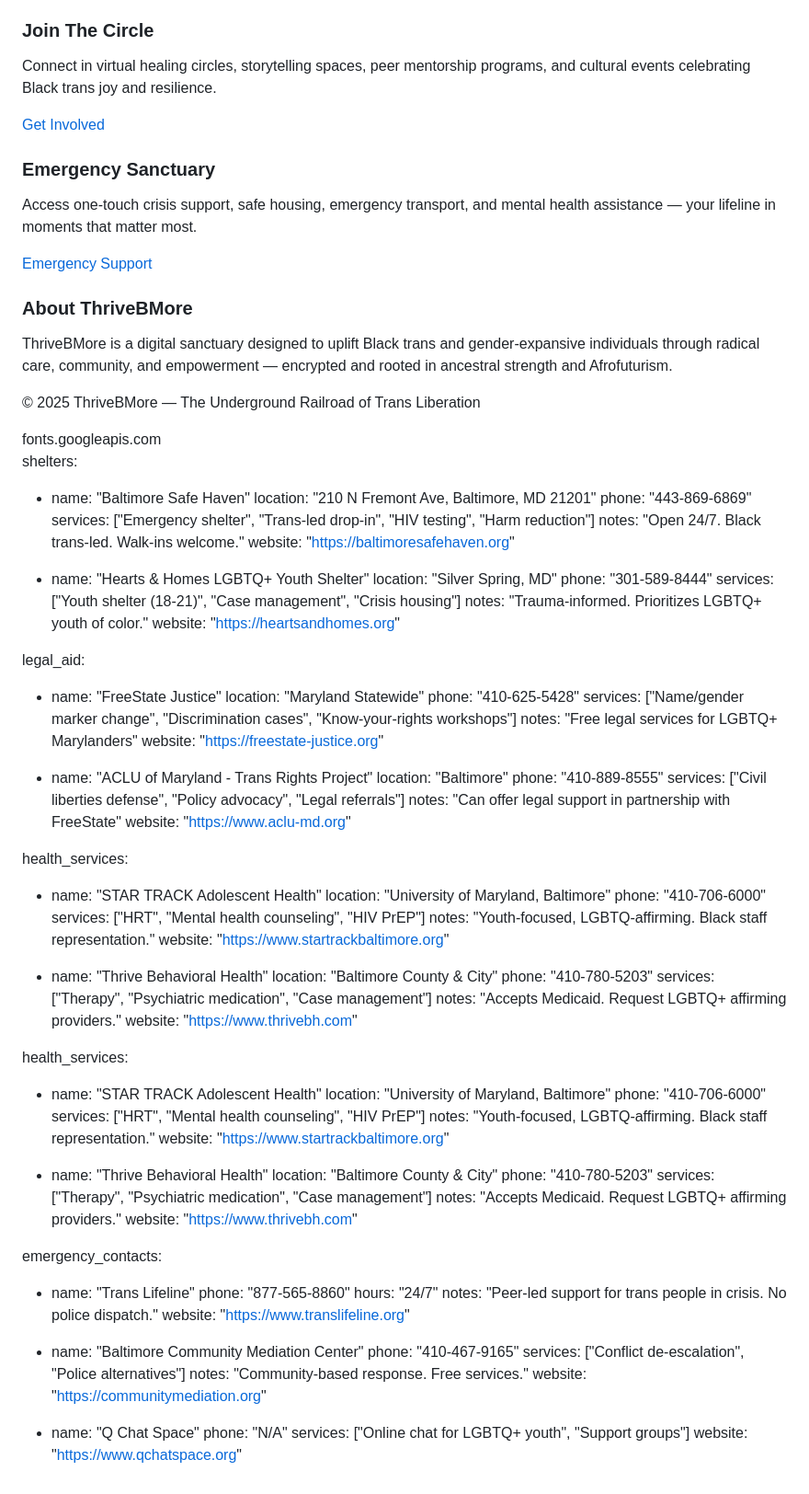
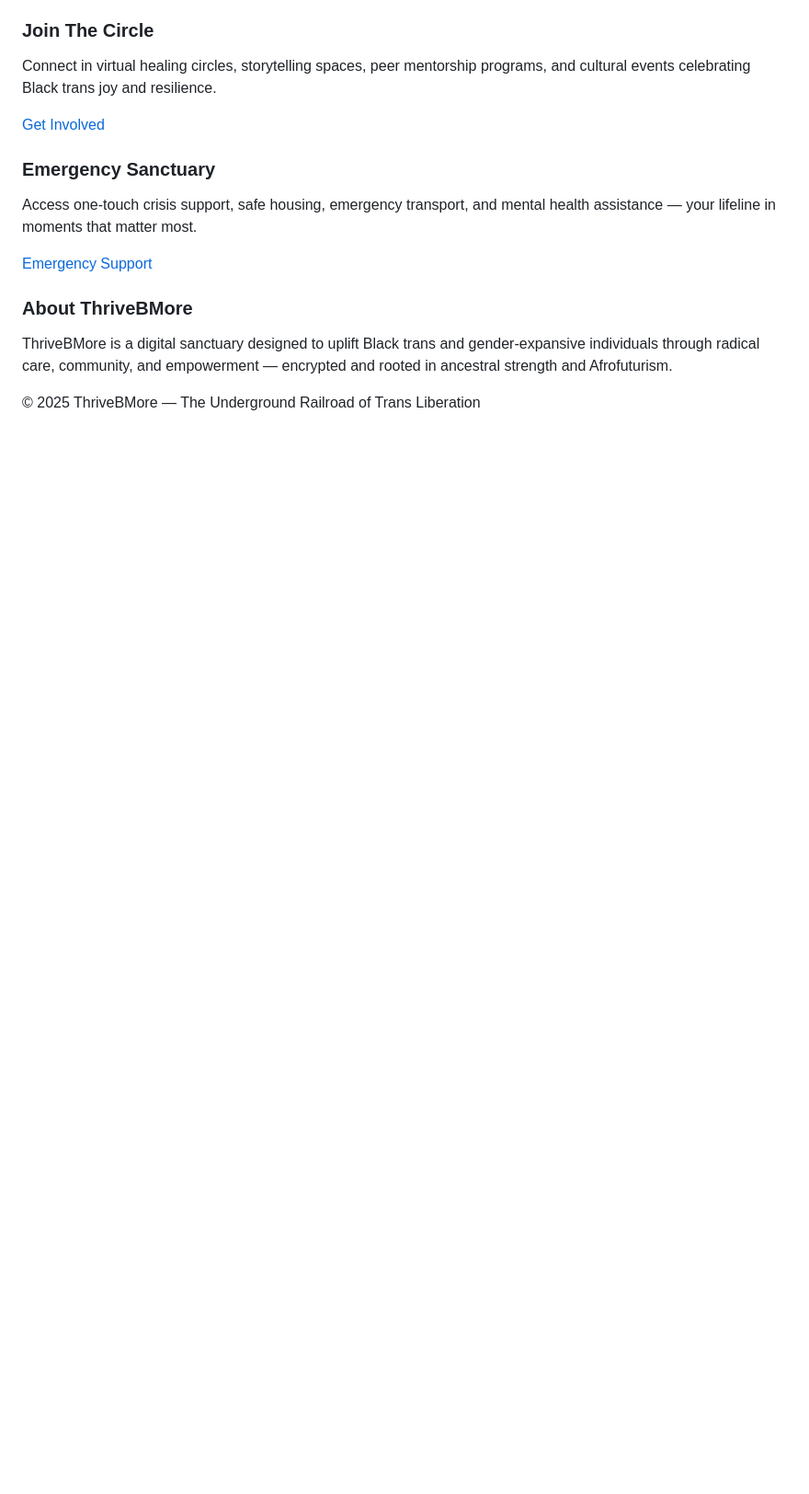
Before and after one commit to melody-marie/ThriveBMore, a Markdown page: README.md, the part around the change. Shown: that part at 92% size. Drawn GitHub-style; blank space fills up the shorter version.

```diff
--- a/README.md
+++ b/README.md
@@ -284,85 +284,3 @@ Aziza
 <footer>
   <p>© 2025 ThriveBMore — The Underground Railroad of Trans Liberation</p>
 </footer>
-
-</body>
-</html>
-fonts.googleapis.com
-
-shelters:
-  - name: "Baltimore Safe Haven"
-    location: "210 N Fremont Ave, Baltimore, MD 21201"
-    phone: "443-869-6869"
-    services: ["Emergency shelter", "Trans-led drop-in", "HIV testing", "Harm reduction"]
-    notes: "Open 24/7. Black trans-led. Walk-ins welcome."
-    website: "https://baltimoresafehaven.org"
-
-  - name: "Hearts & Homes LGBTQ+ Youth Shelter"
-    location: "Silver Spring, MD"
-    phone: "301-589-8444"
-    services: ["Youth shelter (18-21)", "Case management", "Crisis housing"]
-    notes: "Trauma-informed. Prioritizes LGBTQ+ youth of color."
-    website: "https://heartsandhomes.org"
-
-legal_aid:
-  - name: "FreeState Justice"
-    location: "Maryland Statewide"
-    phone: "410-625-5428"
-    services: ["Name/gender marker change", "Discrimination cases", "Know-your-rights workshops"]
-    notes: "Free legal services for LGBTQ+ Marylanders"
-    website: "https://freestate-justice.org"
-
-  - name: "ACLU of Maryland - Trans Rights Project"
-    location: "Baltimore"
-    phone: "410-889-8555"
-    services: ["Civil liberties defense", "Policy advocacy", "Legal referrals"]
-    notes: "Can offer legal support in partnership with FreeState"
-    website: "https://www.aclu-md.org"
-
-health_services:
-  - name: "STAR TRACK Adolescent Health"
-    location: "University of Maryland, Baltimore"
-    phone: "410-706-6000"
-    services: ["HRT", "Mental health counseling", "HIV PrEP"]
-    notes: "Youth-focused, LGBTQ-affirming. Black staff representation."
-    website: "https://www.startrackbaltimore.org"
-
-  - name: "Thrive Behavioral Health"
-    location: "Baltimore County & City"
-    phone: "410-780-5203"
-    services: ["Therapy", "Psychiatric medication", "Case management"]
-    notes: "Accepts Medicaid. Request LGBTQ+ affirming providers."
-    website: "https://www.thrivebh.com"
-
-health_services:
-  - name: "STAR TRACK Adolescent Health"
-    location: "University of Maryland, Baltimore"
-    phone: "410-706-6000"
-    services: ["HRT", "Mental health counseling", "HIV PrEP"]
-    notes: "Youth-focused, LGBTQ-affirming. Black staff representation."
-    website: "https://www.startrackbaltimore.org"
-
-  - name: "Thrive Behavioral Health"
-    location: "Baltimore County & City"
-    phone: "410-780-5203"
-    services: ["Therapy", "Psychiatric medication", "Case management"]
-    notes: "Accepts Medicaid. Request LGBTQ+ affirming providers."
-    website: "https://www.thrivebh.com"
-
-emergency_contacts:
-  - name: "Trans Lifeline"
-    phone: "877-565-8860"
-    hours: "24/7"
-    notes: "Peer-led support for trans people in crisis. No police dispatch."
-    website: "https://www.translifeline.org"
-
-  - name: "Baltimore Community Mediation Center"
-    phone: "410-467-9165"
-    services: ["Conflict de-escalation", "Police alternatives"]
-    notes: "Community-based response. Free services."
-    website: "https://communitymediation.org"
-
-  - name: "Q Chat Space"
-    phone: "N/A"
-    services: ["Online chat for LGBTQ+ youth", "Support groups"]
-    website: "https://www.qchatspace.org"
```
